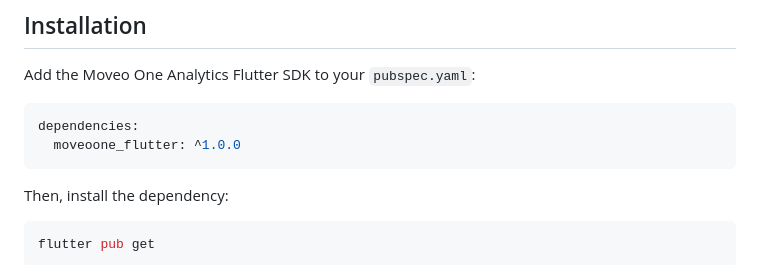
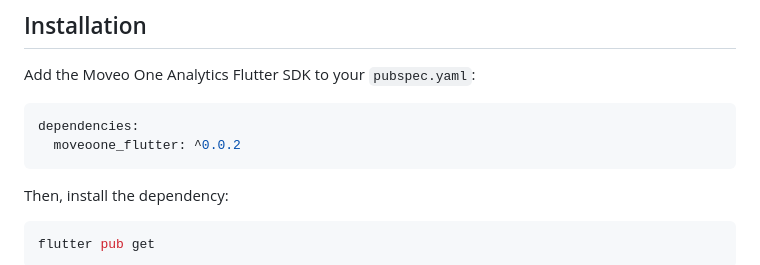
Before and after one commit to divstechnologydev/moveo-analytics-flutter, a Markdown page: README.md, the part around the change. Drawn GitHub-style.

Commit message:
updated versions

````diff
--- a/README.md
+++ b/README.md
@@ -31,7 +31,7 @@ Add the Moveo One Analytics Flutter SDK to your `pubspec.yaml`:
 
 ```yaml
 dependencies:
-  moveoone_flutter: ^1.0.0
+  moveoone_flutter: ^0.0.2
 ```
 
 Then, install the dependency:
````
